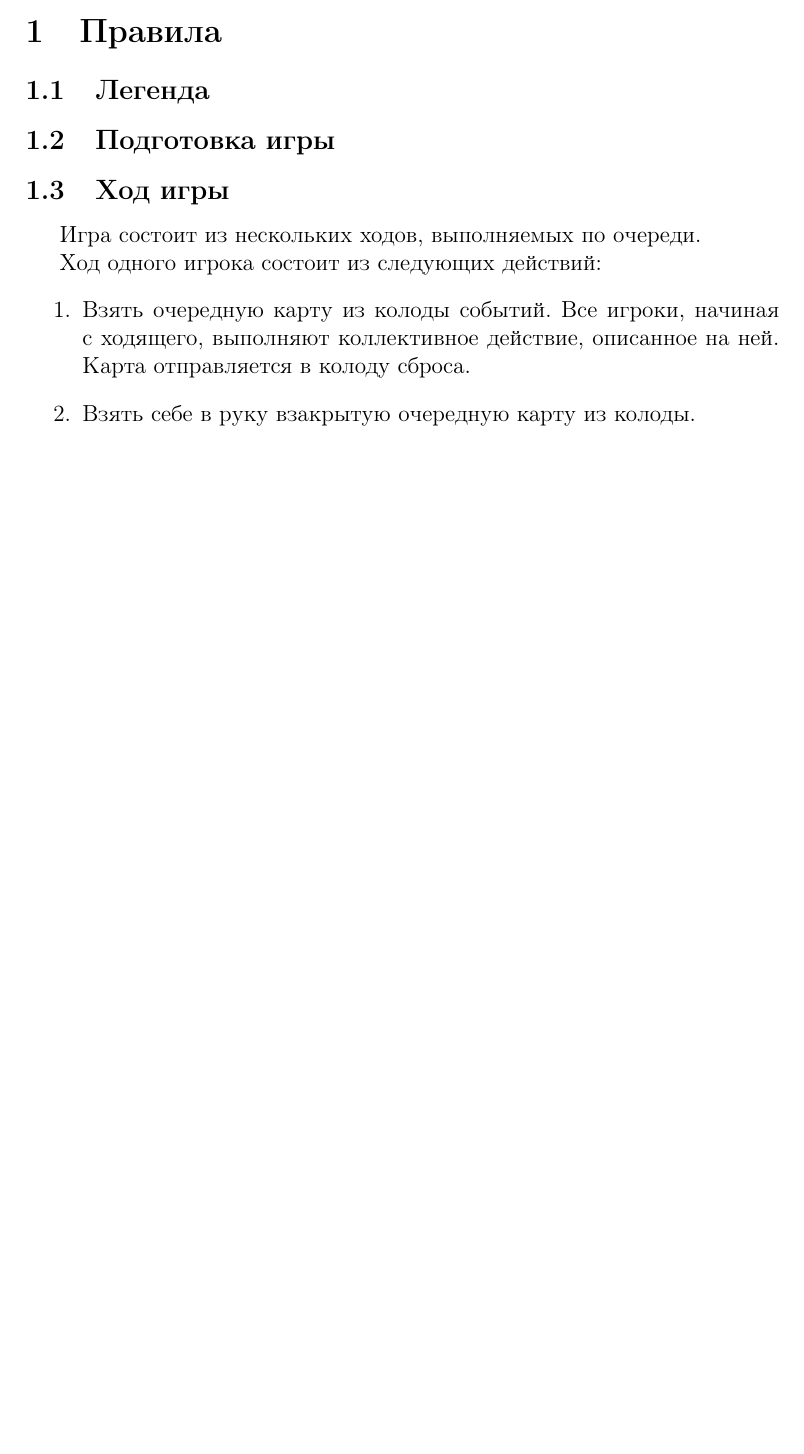
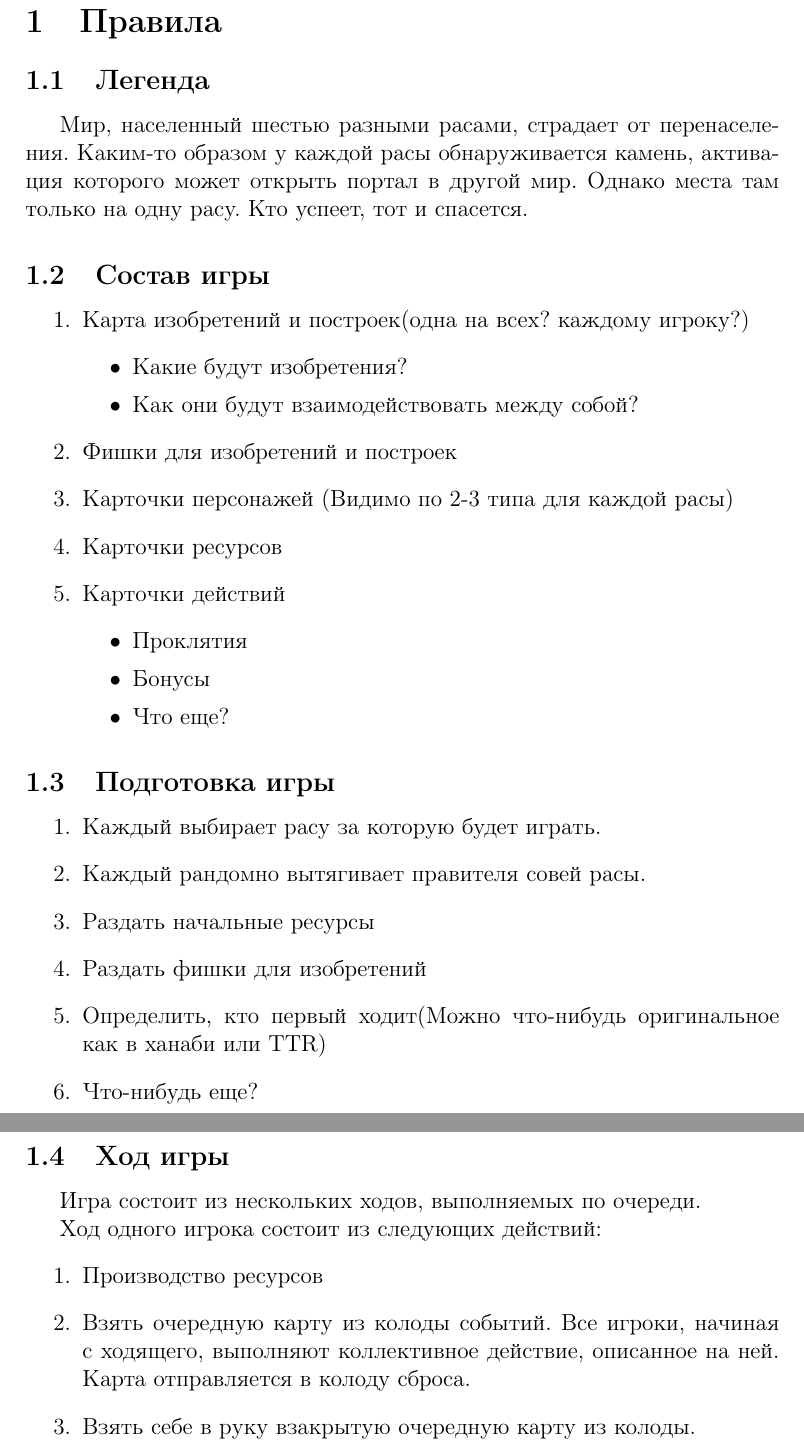
Before and after one commit to summer-informatics-school/board-games, a LaTeX document (rules.tex): part of page 1 of 2 before the commit and two parts of pages 1 and 2 of 3 after it, the two joined at a grey line, cut so that both start at the same text, the shorter picture padded with empty space. Compiled offline with pdfLaTeX.

Commit message:
Rules changed.

```diff
--- a/rules.tex
+++ b/rules.tex
@@ -19,8 +19,36 @@
   \section{Правила}
 
     \subsection{Легенда}
+      Мир, населенный шестью разными расами, страдает от перенаселения. Каким-то образом у каждой расы обнаруживается камень, активация которого может открыть портал в другой мир. Однако места там только на одну расу. Кто успеет, тот и спасется.
+    \subsection{Состав игры}
+    	\begin{enumerate}
+    	  \item Карта изобретений и построек(одна на всех? каждому игроку?)
+    	    \begin{itemize}
+             \item Какие будут изобретения?
+             \item Как они будут взаимодействовать между собой?
+           \end{itemize}
+
+	  \item Фишки для изобретений и построек
+	  \item Карточки персонажей (Видимо по 2-3 типа для каждой расы)
+	  \item Карточки ресурсов
+	  \item Карточки действий
+	    \begin{itemize}
+    	      \item Проклятия
+    	      \item Бонусы
+    	      \item Что еще?
+          \end{itemize}
+	\end{enumerate}
+
 
     \subsection{Подготовка игры}
+    	\begin{enumerate}
+    	  \item Каждый выбирает расу за которую будет играть.
+    	  \item Каждый рандомно вытягивает правителя совей расы.
+    	  \item Раздать начальные ресурсы
+    	  \item Раздать фишки для изобретений
+    	  \item Определить, кто первый ходит(Можно что-нибудь оригинальное как в ханаби или TTR)
+	  \item Что-нибудь еще?
+    	\end{enumerate}
 
     \subsection{Ход игры}
 
@@ -28,6 +56,7 @@
 
       Ход одного игрока состоит из следующих действий:
       \begin{enumerate}
+        \item Производство ресурсов
         \item Взять очередную карту из колоды событий.
           Все игроки, начиная с ходящего, выполняют коллективное
           действие, описанное на ней. Карта отправляется в колоду
```
Also changed, not shown: rules.tex (10 more changed lines).
